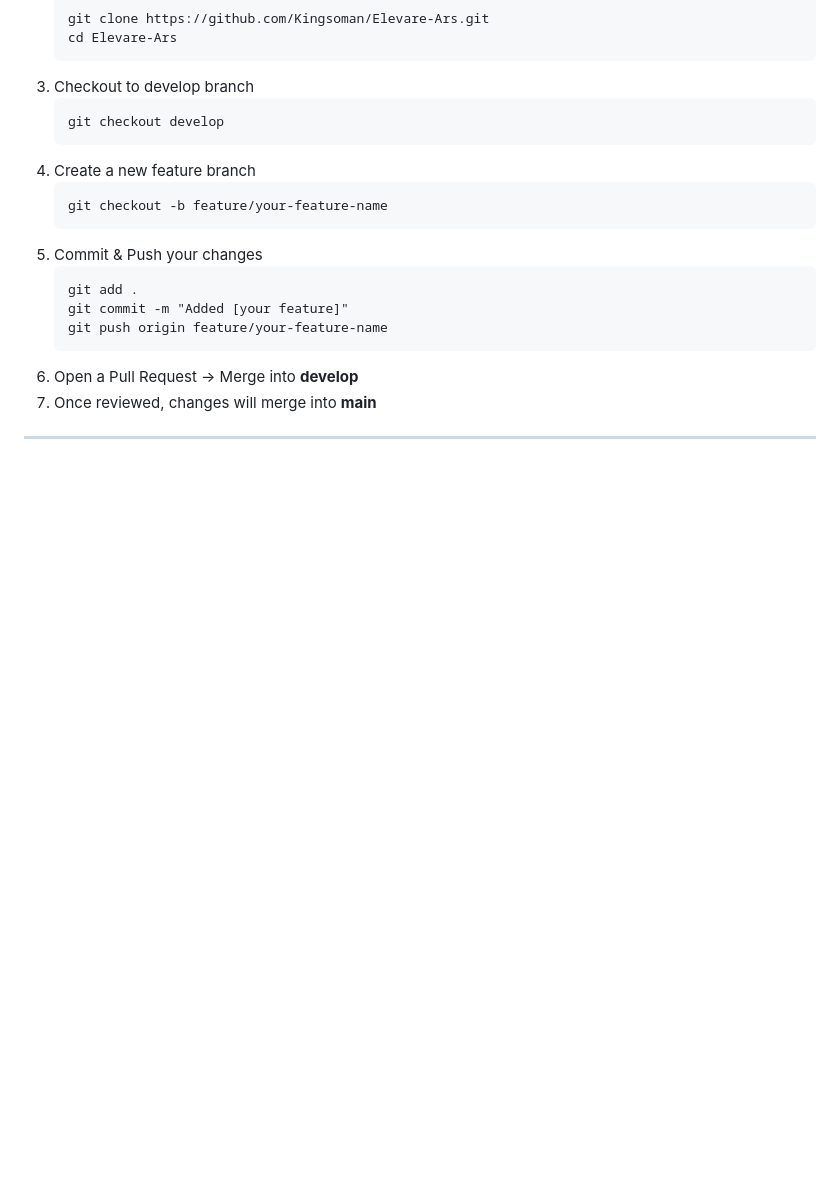
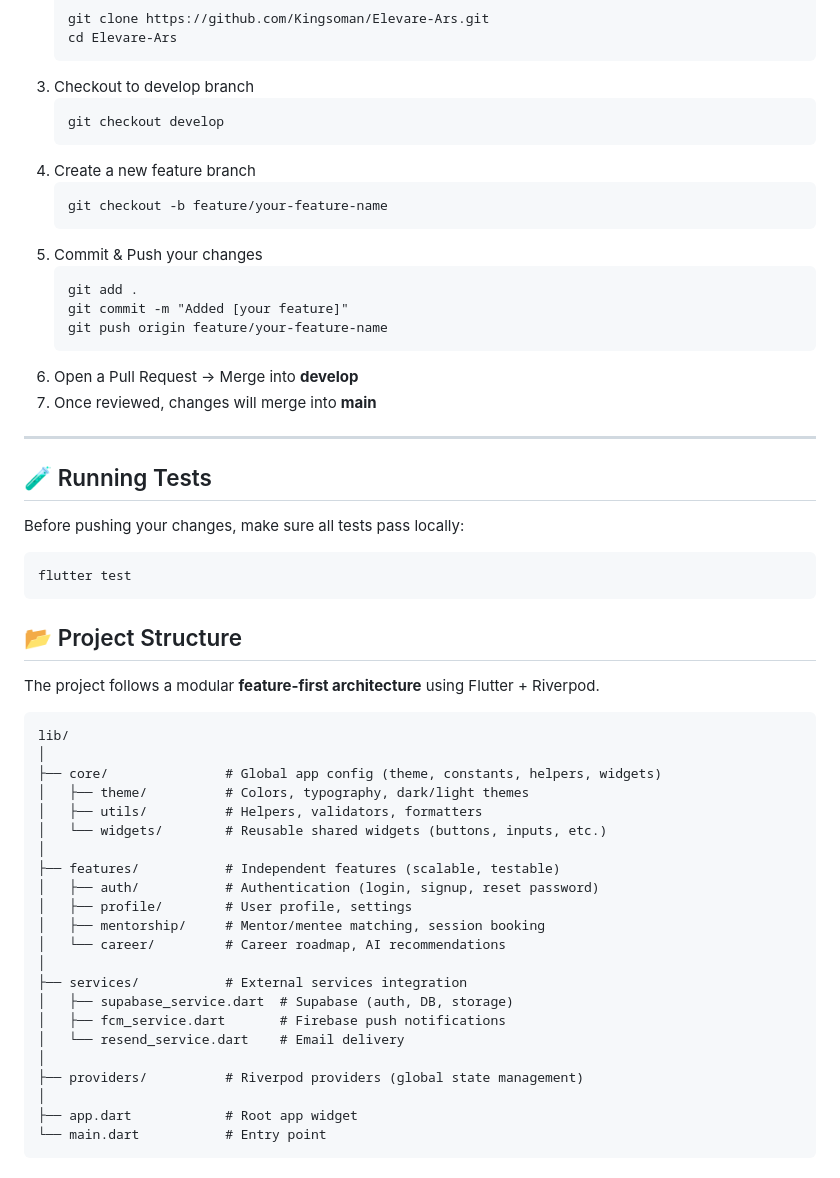
Before and after one commit to Kingsoman/Elevare-Ars, a Markdown page: README.md, the part around the change printed below. GitHub-like rendering; blank space fills up the shorter version.

````diff
--- a/README.md
+++ b/README.md
@@ -186,3 +186,44 @@ git push origin feature/your-feature-name</code></pre>
   <li>Once reviewed, changes will merge into <strong>main</strong></li>
 </ol>
 
+
+<hr/>
+
+
+## 🧪 Running Tests
+
+Before pushing your changes, make sure all tests pass locally:
+
+```bash
+flutter test
+```
+
+<h2>📂 Project Structure</h2>
+
+<p>The project follows a modular <strong>feature-first architecture</strong> using Flutter + Riverpod.</p>
+
+<pre>
+lib/
+│
+├── core/               # Global app config (theme, constants, helpers, widgets)
+│   ├── theme/          # Colors, typography, dark/light themes
+│   ├── utils/          # Helpers, validators, formatters
+│   └── widgets/        # Reusable shared widgets (buttons, inputs, etc.)
+│
+├── features/           # Independent features (scalable, testable)
+│   ├── auth/           # Authentication (login, signup, reset password)
+│   ├── profile/        # User profile, settings
+│   ├── mentorship/     # Mentor/mentee matching, session booking
+│   └── career/         # Career roadmap, AI recommendations
+│
+├── services/           # External services integration
+│   ├── supabase_service.dart  # Supabase (auth, DB, storage)
+│   ├── fcm_service.dart       # Firebase push notifications
+│   └── resend_service.dart    # Email delivery
+│
+├── providers/          # Riverpod providers (global state management)
+│
+├── app.dart            # Root app widget
+└── main.dart           # Entry point
+</pre>
+
````
Also changed, not shown: other parts of README.md (+13 -0 lines).
